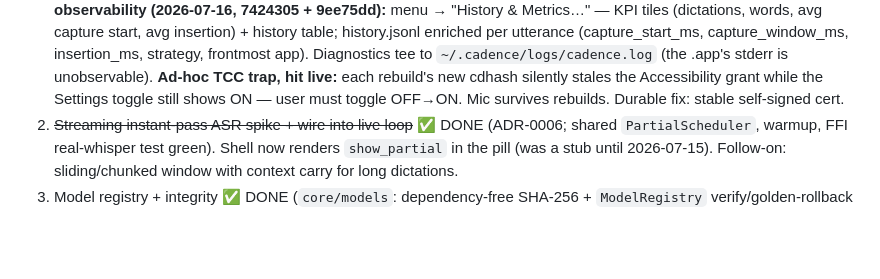
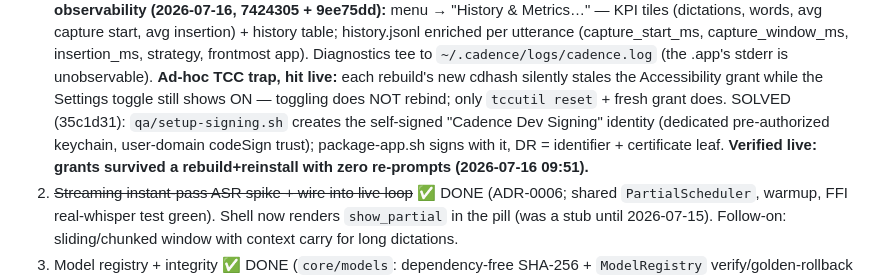
Before and after one commit to danieljcuesta007/cadence, a Markdown page: docs/STATUS.md, the part around the change. Drawn GitHub-style; blank space fills up the shorter version.

Commit message:
STATUS: cert-pinned signing verified — grants survive rebuilds
Co-Authored-By: Claude Fable 5 <noreply@anthropic.com>

```diff
--- a/docs/STATUS.md
+++ b/docs/STATUS.md
@@ -114,7 +114,11 @@ Phase-0 orchestrator over the new C ABI (ADR-0005).
    insertion_ms, strategy, frontmost app). Diagnostics tee to `~/.cadence/logs/cadence.log`
    (the .app's stderr is unobservable). **Ad-hoc TCC trap, hit live:** each rebuild's new
    cdhash silently stales the Accessibility grant while the Settings toggle still shows ON —
-   user must toggle OFF→ON. Mic survives rebuilds. Durable fix: stable self-signed cert.
+   toggling does NOT rebind; only `tccutil reset` + fresh grant does. SOLVED (35c1d31):
+   `qa/setup-signing.sh` creates the self-signed "Cadence Dev Signing" identity (dedicated
+   pre-authorized keychain, user-domain codeSign trust); package-app.sh signs with it, DR =
+   identifier + certificate leaf. **Verified live: grants survived a rebuild+reinstall with
+   zero re-prompts (2026-07-16 09:51).**
 2. ~~Streaming instant-pass ASR spike + wire into live loop~~ ✅ DONE (ADR-0006; shared
    `PartialScheduler`, warmup, FFI real-whisper test green). Shell now renders `show_partial`
    in the pill (was a stub until 2026-07-15). Follow-on: sliding/chunked window with context
```
